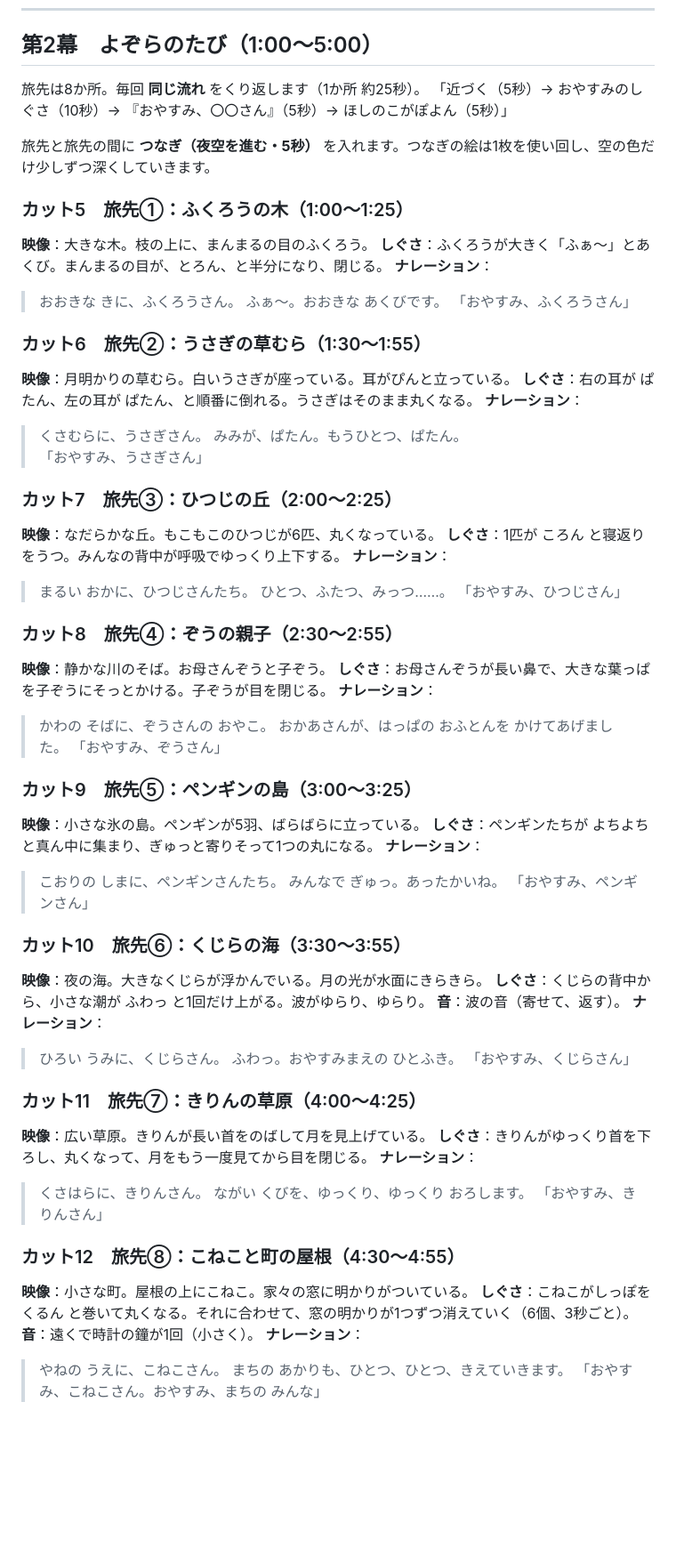
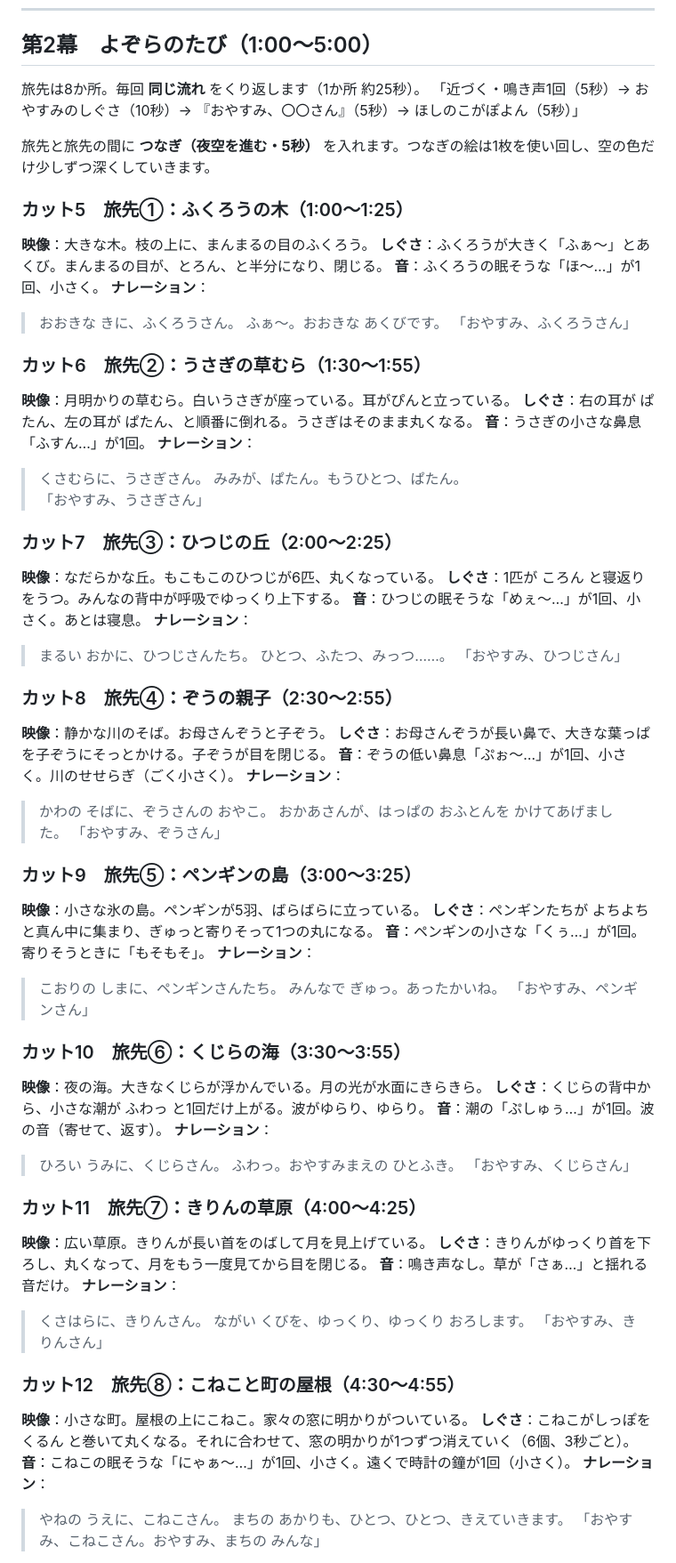
Before and after one commit to yonomotozumi-spec/-, a Markdown page: bedtime-animation/02_台本_おつきさまのこぶね.md, the part around one of its changes. Shown at 89% size. Rendered like a GitHub page; blank space fills up the shorter version.

```diff
--- a/bedtime-animation/02_台本_おつきさまのこぶね.md
+++ b/bedtime-animation/02_台本_おつきさまのこぶね.md
@@ -75,13 +78,14 @@ v1 からの変更点：旅先の動物を **4匹 → 8匹** に増やし、1か
 ## 第2幕　よぞらのたび（1:00〜5:00）
 
 旅先は8か所。毎回 **同じ流れ** をくり返します（1か所 約25秒）。
-「近づく（5秒）→ おやすみのしぐさ（10秒）→ 『おやすみ、〇〇さん』（5秒）→ ほしのこがぽよん（5秒）」
+「近づく・鳴き声1回（5秒）→ おやすみのしぐさ（10秒）→ 『おやすみ、〇〇さん』（5秒）→ ほしのこがぽよん（5秒）」
 
 旅先と旅先の間に **つなぎ（夜空を進む・5秒）** を入れます。つなぎの絵は1枚を使い回し、空の色だけ少しずつ深くしていきます。
 
 ### カット5　旅先①：ふくろうの木（1:00〜1:25）
 **映像**：大きな木。枝の上に、まんまるの目のふくろう。
 **しぐさ**：ふくろうが大きく「ふぁ〜」とあくび。まんまるの目が、とろん、と半分になり、閉じる。
+**音**：ふくろうの眠そうな「ほ〜…」が1回、小さく。
 **ナレーション**：
 > おおきな きに、ふくろうさん。
 > ふぁ〜。おおきな あくびです。
@@ -90,6 +94,7 @@ v1 からの変更点：旅先の動物を **4匹 → 8匹** に増やし、1か
 ### カット6　旅先②：うさぎの草むら（1:30〜1:55）
 **映像**：月明かりの草むら。白いうさぎが座っている。耳がぴんと立っている。
 **しぐさ**：右の耳が ぱたん、左の耳が ぱたん、と順番に倒れる。うさぎはそのまま丸くなる。
+**音**：うさぎの小さな鼻息「ふすん…」が1回。
 **ナレーション**：
 > くさむらに、うさぎさん。
 > みみが、ぱたん。もうひとつ、ぱたん。
@@ -98,6 +103,7 @@ v1 からの変更点：旅先の動物を **4匹 → 8匹** に増やし、1か
 ### カット7　旅先③：ひつじの丘（2:00〜2:25）
 **映像**：なだらかな丘。もこもこのひつじが6匹、丸くなっている。
 **しぐさ**：1匹が ころん と寝返りをうつ。みんなの背中が呼吸でゆっくり上下する。
+**音**：ひつじの眠そうな「めぇ〜…」が1回、小さく。あとは寝息。
 **ナレーション**：
 > まるい おかに、ひつじさんたち。
 > ひとつ、ふたつ、みっつ……。
@@ -106,6 +112,7 @@ v1 からの変更点：旅先の動物を **4匹 → 8匹** に増やし、1か
 ### カット8　旅先④：ぞうの親子（2:30〜2:55）
 **映像**：静かな川のそば。お母さんぞうと子ぞう。
 **しぐさ**：お母さんぞうが長い鼻で、大きな葉っぱを子ぞうにそっとかける。子ぞうが目を閉じる。
+**音**：ぞうの低い鼻息「ぷぉ〜…」が1回、小さく。川のせせらぎ（ごく小さく）。
 **ナレーション**：
 > かわの そばに、ぞうさんの おやこ。
 > おかあさんが、はっぱの おふとんを かけてあげました。
@@ -114,6 +121,7 @@ v1 からの変更点：旅先の動物を **4匹 → 8匹** に増やし、1か
 ### カット9　旅先⑤：ペンギンの島（3:00〜3:25）
 **映像**：小さな氷の島。ペンギンが5羽、ばらばらに立っている。
 **しぐさ**：ペンギンたちが よちよち と真ん中に集まり、ぎゅっと寄りそって1つの丸になる。
+**音**：ペンギンの小さな「くぅ…」が1回。寄りそうときに「もそもそ」。
 **ナレーション**：
 > こおりの しまに、ペンギンさんたち。
 > みんなで ぎゅっ。あったかいね。
@@ -122,7 +130,7 @@ v1 からの変更点：旅先の動物を **4匹 → 8匹** に増やし、1か
 ### カット10　旅先⑥：くじらの海（3:30〜3:55）
 **映像**：夜の海。大きなくじらが浮かんでいる。月の光が水面にきらきら。
 **しぐさ**：くじらの背中から、小さな潮が ふわっ と1回だけ上がる。波がゆらり、ゆらり。
-**音**：波の音（寄せて、返す）。
+**音**：潮の「ぷしゅぅ…」が1回。波の音（寄せて、返す）。
 **ナレーション**：
 > ひろい うみに、くじらさん。
 > ふわっ。おやすみまえの ひとふき。
@@ -131,6 +139,7 @@ v1 からの変更点：旅先の動物を **4匹 → 8匹** に増やし、1か
 ### カット11　旅先⑦：きりんの草原（4:00〜4:25）
 **映像**：広い草原。きりんが長い首をのばして月を見上げている。
 **しぐさ**：きりんがゆっくり首を下ろし、丸くなって、月をもう一度見てから目を閉じる。
+**音**：鳴き声なし。草が「さぁ…」と揺れる音だけ。
 **ナレーション**：
 > くさはらに、きりんさん。
 > ながい くびを、ゆっくり、ゆっくり おろします。
@@ -139,7 +148,7 @@ v1 からの変更点：旅先の動物を **4匹 → 8匹** に増やし、1か
 ### カット12　旅先⑧：こねこと町の屋根（4:30〜4:55）
 **映像**：小さな町。屋根の上にこねこ。家々の窓に明かりがついている。
 **しぐさ**：こねこがしっぽを くるん と巻いて丸くなる。それに合わせて、窓の明かりが1つずつ消えていく（6個、3秒ごと）。
-**音**：遠くで時計の鐘が1回（小さく）。
+**音**：こねこの眠そうな「にゃぁ〜…」が1回、小さく。遠くで時計の鐘が1回（小さく）。
 **ナレーション**：
 > やねの うえに、こねこさん。
 > まちの あかりも、ひとつ、ひとつ、きえていきます。
```
Also changed, not shown: other parts of bedtime-animation/02_台本_おつきさまのこぶね.md (+7 -3 lines), bedtime-animation/03_制作の進め方.md (+11 -4 lines), bedtime-animation/04_アニメーションの雰囲気.md (+39 -25 lines).
